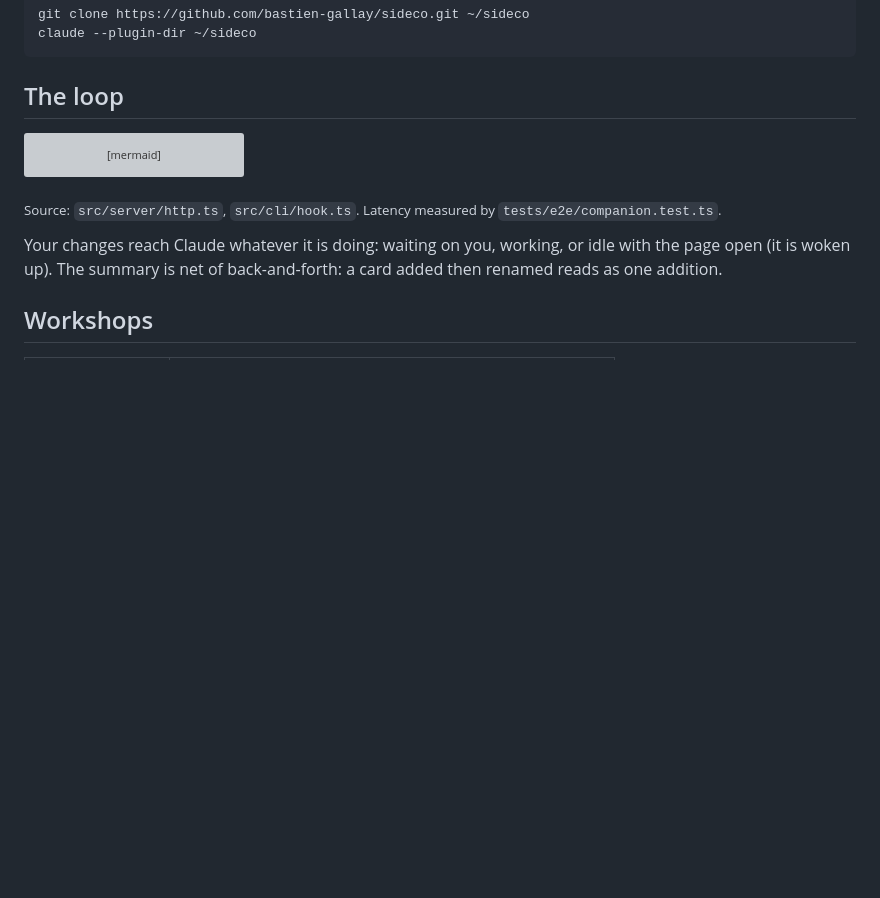
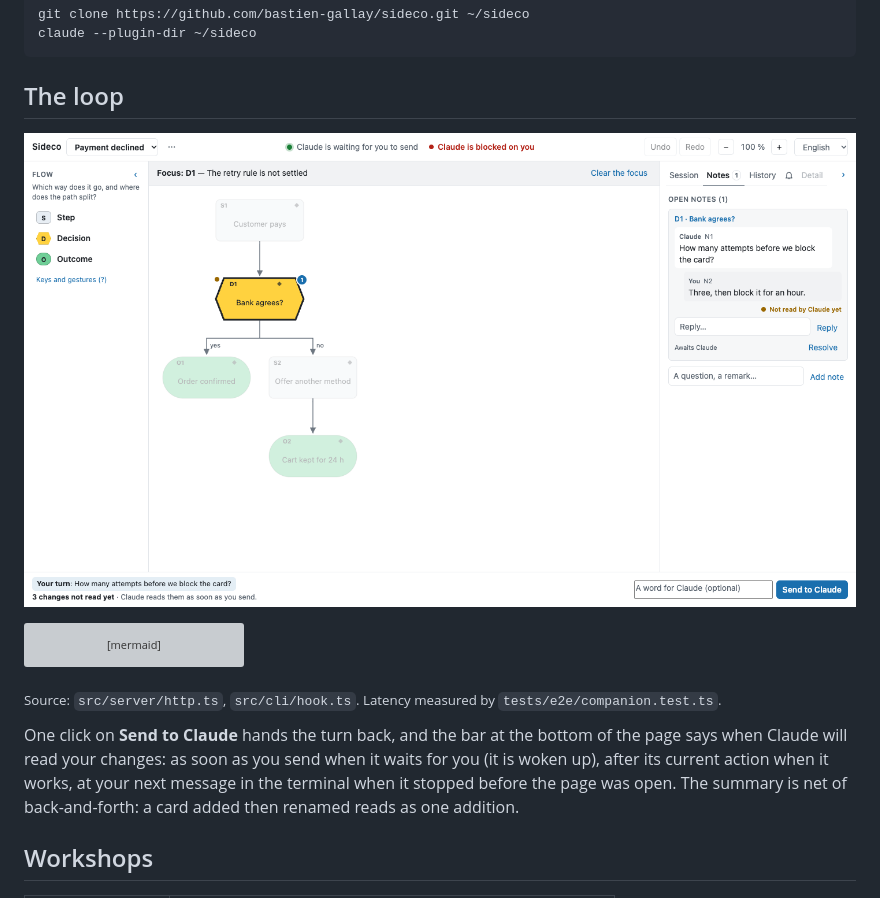
Before and after one commit to bastien-gallay/sideco, a Markdown page: README.md, the part around one of its changes. Rendered like a GitHub page; pictures changed too: docs/img/sideco-payment.png; blank space fills up the shorter version; grey boxes are pictures that could not be loaded.

````diff
--- a/README.md
+++ b/README.md
@@ -41,6 +40,8 @@ claude --plugin-dir ~/sideco
 
 ## The loop
 
+![The whole page on a flow: the palette on the left, the board, the thread of notes on the right, and at the bottom the question Claude left you with the button that hands the turn back](docs/img/sideco-payment.png)
+
 ```mermaid
 sequenceDiagram
     autonumber
@@ -60,7 +61,7 @@ sequenceDiagram
 
 <sub>Source: `src/server/http.ts`, `src/cli/hook.ts`. Latency measured by `tests/e2e/companion.test.ts`.</sub>
 
-Your changes reach Claude whatever it is doing: waiting on you, working, or idle with the page open (it is woken up). The summary is net of back-and-forth: a card added then renamed reads as one addition.
+One click on **Send to Claude** hands the turn back, and the bar at the bottom of the page says when Claude will read your changes: as soon as you send when it waits for you (it is woken up), after its current action when it works, at your next message in the terminal when it stopped before the page was open. The summary is net of back-and-forth: a card added then renamed reads as one addition.
 
 ## Workshops
 
````
Also changed, not shown: other parts of README.md (+33 -12 lines), docs/img/sideco-journey.png, docs/img/sideco-ordering.png, docs/img/sideco-sprint.png, docs/img/sideco-two-workshops.png (added), docs/img/social-preview.png, 1 other file.
